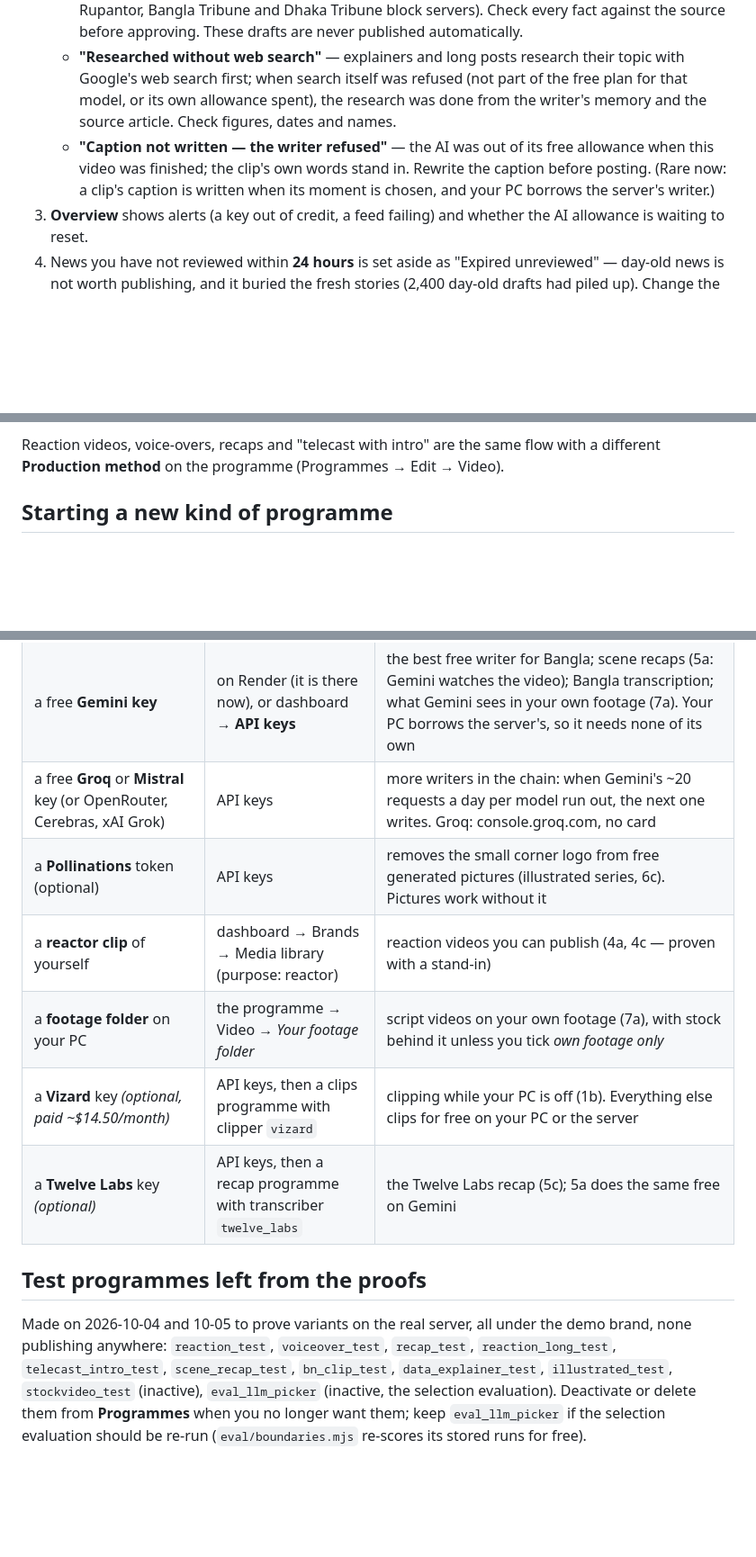
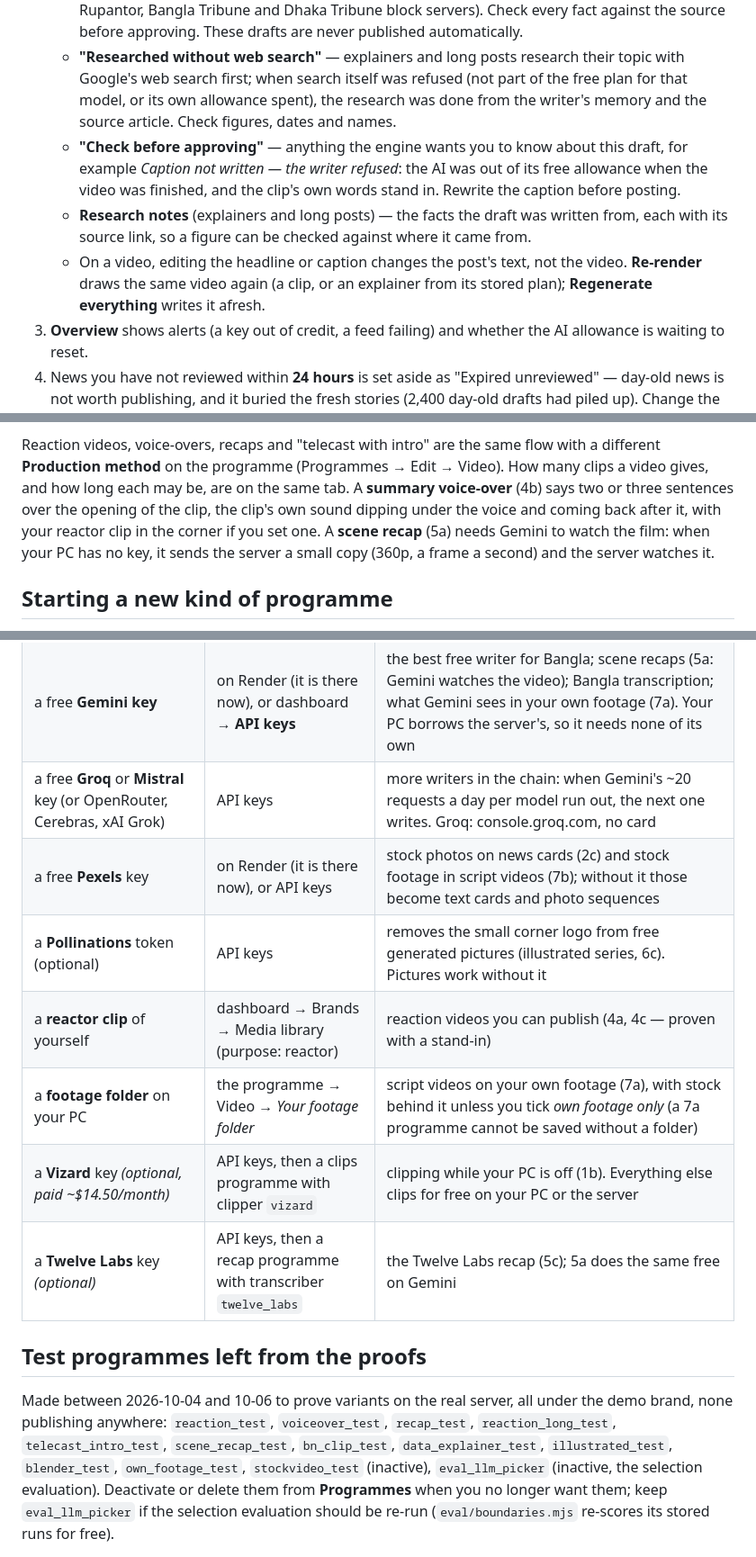
Before and after one commit to yousuftalukder/contentEngine, a Markdown page: OPERATING.md, 3 parts joined by grey strips. Shown at 90% size. Rendered like a GitHub page; blank space fills up the shorter version.

Commit message:
Owner's guide: what changed in the audit — notes on drafts, re-render, retries, 4b, 5a on the PC, Pexels (#129)
Co-authored-by: Claude Opus 5.5 <noreply@anthropic.com>

```diff
--- a/OPERATING.md
+++ b/OPERATING.md
@@ -25,9 +25,13 @@ shows the PC as off and the work as waiting.
    - **"Researched without web search"** — explainers and long posts research their topic with Google's web search
      first; when search itself was refused (not part of the free plan for that model, or its own allowance spent),
      the research was done from the writer's memory and the source article. Check figures, dates and names.
-   - **"Caption not written — the writer refused"** — the AI was out of its free allowance when this video was
-     finished; the clip's own words stand in. Rewrite the caption before posting. (Rare now: a clip's caption is
-     written when its moment is chosen, and your PC borrows the server's writer.)
+   - **"Check before approving"** — anything the engine wants you to know about this draft, for example *Caption not
+     written — the writer refused*: the AI was out of its free allowance when the video was finished, and the clip's
+     own words stand in. Rewrite the caption before posting.
+   - **Research notes** (explainers and long posts) — the facts the draft was written from, each with its source
+     link, so a figure can be checked against where it came from.
+   - On a video, editing the headline or caption changes the post's text, not the video. **Re-render** draws the same
+     video again (a clip, or an explainer from its stored plan); **Regenerate everything** writes it afresh.
 3. **Overview** shows alerts (a key out of credit, a feed failing) and whether the AI allowance is waiting to reset.
 4. News you have not reviewed within **24 hours** is set aside as "Expired unreviewed" — day-old news is not worth
    publishing, and it buried the fresh stories (2,400 day-old drafts had piled up). Change the window, or turn it off
@@ -63,7 +72,11 @@ comment.
    *When the AI picker is out of allowance* to *Use the free picker now* (Programmes → Edit → Video).
 
 Reaction videos, voice-overs, recaps and "telecast with intro" are the same flow with a different
-**Production method** on the programme (Programmes → Edit → Video).
+**Production method** on the programme (Programmes → Edit → Video). How many clips a video gives, and how long each
+may be, are on the same tab. A **summary voice-over** (4b) says two or three sentences over the opening of the clip, the
+clip's own sound dipping under the voice and coming back after it, with your reactor clip in the corner if you set one.
+A **scene recap** (5a) needs Gemini to watch the film: when your PC has no key, it sends the server a small copy (360p,
+a frame a second) and the server watches it.
 
 ## Starting a new kind of programme
 
@@ -95,17 +109,18 @@ extras, never requirements.
 | your **Facebook Page** | dashboard → **Channels → Connect Facebook** | real publishing (today the channel is a mock) |
 | a free **Gemini key** | on Render (it is there now), or dashboard → **API keys** | the best free writer for Bangla; scene recaps (5a: Gemini watches the video); Bangla transcription; what Gemini sees in your own footage (7a). Your PC borrows the server's, so it needs none of its own |
 | a free **Groq** or **Mistral** key (or OpenRouter, Cerebras, xAI Grok) | API keys | more writers in the chain: when Gemini's ~20 requests a day per model run out, the next one writes. Groq: console.groq.com, no card |
+| a free **Pexels** key | on Render (it is there now), or API keys | stock photos on news cards (2c) and stock footage in script videos (7b); without it those become text cards and photo sequences |
 | a **Pollinations** token (optional) | API keys | removes the small corner logo from free generated pictures (illustrated series, 6c). Pictures work without it |
 | a **reactor clip** of yourself | dashboard → Brands → Media library (purpose: reactor) | reaction videos you can publish (4a, 4c — proven with a stand-in) |
-| a **footage folder** on your PC | the programme → Video → *Your footage folder* | script videos on your own footage (7a), with stock behind it unless you tick *own footage only* |
+| a **footage folder** on your PC | the programme → Video → *Your footage folder* | script videos on your own footage (7a), with stock behind it unless you tick *own footage only* (a 7a programme cannot be saved without a folder) |
 | a **Vizard** key *(optional, paid ~$14.50/month)* | API keys, then a clips programme with clipper `vizard` | clipping while your PC is off (1b). Everything else clips for free on your PC or the server |
 | a **Twelve Labs** key *(optional)* | API keys, then a recap programme with transcriber `twelve_labs` | the Twelve Labs recap (5c); 5a does the same free on Gemini |
 
 ## Test programmes left from the proofs
 
-Made on 2026-10-04 and 10-05 to prove variants on the real server, all under the demo brand, none publishing anywhere:
+Made between 2026-10-04 and 10-06 to prove variants on the real server, all under the demo brand, none publishing anywhere:
 `reaction_test`, `voiceover_test`, `recap_test`, `reaction_long_test`, `telecast_intro_test`, `scene_recap_test`,
-`bn_clip_test`, `data_explainer_test`, `illustrated_test`, `stockvideo_test` (inactive), `eval_llm_picker` (inactive,
+`bn_clip_test`, `data_explainer_test`, `illustrated_test`, `blender_test`, `own_footage_test`, `stockvideo_test` (inactive), `eval_llm_picker` (inactive,
 the selection evaluation). Deactivate or delete them from **Programmes** when you no longer want them; keep
 `eval_llm_picker` if the selection evaluation should be re-run (`eval/boundaries.mjs` re-scores its stored runs for free).
 
```
Also changed, not shown: other parts of OPERATING.md (+6 -0 lines).
